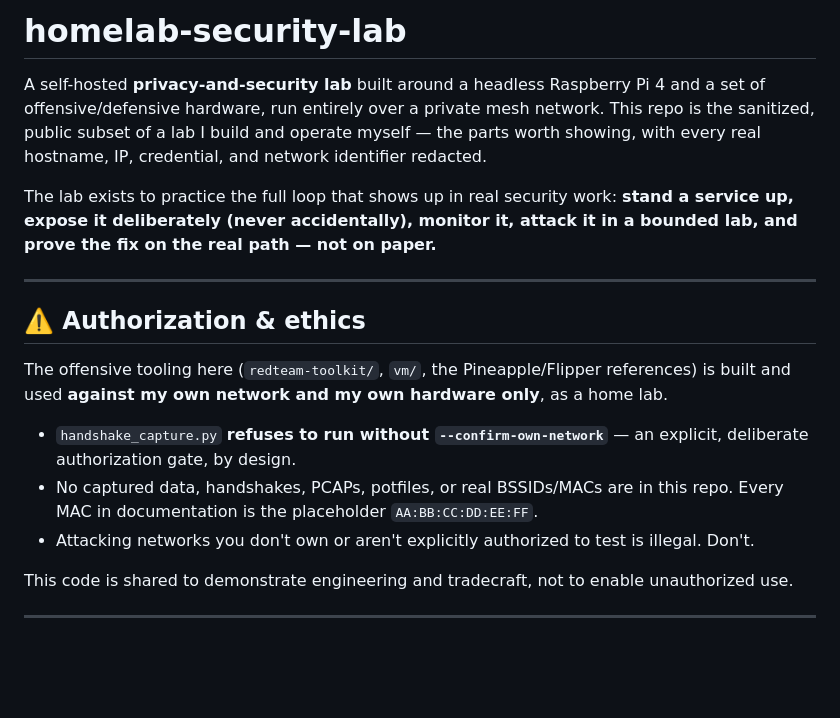
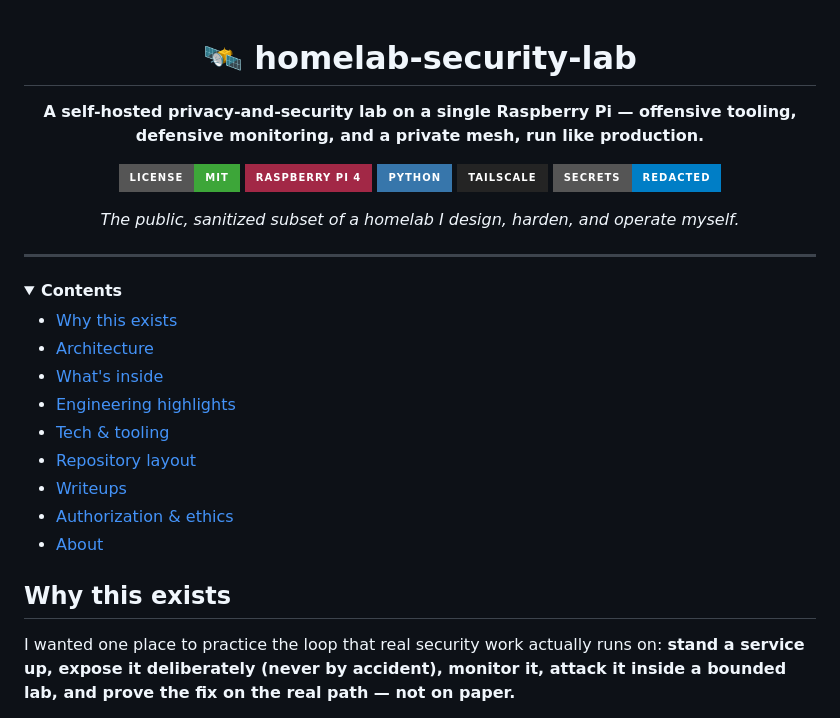
Before and after one commit to GeckoKing9/homelab-security-lab, a Markdown page: README.md, the part around one of its changes. Drawn GitHub-style; folded sections open; badges without logos; blank space fills up the shorter version.

```diff
--- a/README.md
+++ b/README.md
@@ -1,28 +1,39 @@
-# homelab-security-lab
+<div align="center">
 
-A self-hosted **privacy-and-security lab** built around a headless Raspberry Pi 4 and a set of
-offensive/defensive hardware, run entirely over a private mesh network. This repo is the
-sanitized, public subset of a lab I build and operate myself — the parts worth showing, with
-every real hostname, IP, credential, and network identifier redacted.
+# 🛰️ homelab-security-lab
 
-The lab exists to practice the full loop that shows up in real security work: **stand a service
-up, expose it deliberately (never accidentally), monitor it, attack it in a bounded lab, and
-prove the fix on the real path — not on paper.**
+**A self-hosted privacy-and-security lab on a single Raspberry Pi — offensive tooling, defensive monitoring, and a private mesh, run like production.**
+
+[![License: MIT](https://img.shields.io/badge/License-MIT-3da639?style=for-the-badge)](LICENSE)
+![Platform](https://img.shields.io/badge/Raspberry%20Pi%204-A22846?style=for-the-badge&logo=raspberrypi&logoColor=white)
+![Python](https://img.shields.io/badge/Python-3776AB?style=for-the-badge&logo=python&logoColor=white)
+![Tailscale](https://img.shields.io/badge/Tailscale-242424?style=for-the-badge&logo=tailscale&logoColor=white)
+![Sanitized](https://img.shields.io/badge/secrets-redacted-informational?style=for-the-badge)
+
+*The public, sanitized subset of a homelab I design, harden, and operate myself.*
+
+</div>
 
 ---
 
-## ⚠️ Authorization & ethics
+<details>
+<summary><b>Contents</b></summary>
 
-The offensive tooling here (`redteam-toolkit/`, `vm/`, the Pineapple/Flipper references) is built
-and used **against my own network and my own hardware only**, as a home lab.
+- [Why this exists](#why-this-exists)
+- [Architecture](#architecture)
+- [What's inside](#whats-inside)
+- [Engineering highlights](#engineering-highlights)
+- [Tech & tooling](#tech--tooling)
+- [Repository layout](#repository-layout)
+- [Writeups](#writeups)
+- [Authorization & ethics](#authorization--ethics)
+- [About](#about)
 
-- `handshake_capture.py` **refuses to run without `--confirm-own-network`** — an explicit,
-  deliberate authorization gate, by design.
-- No captured data, handshakes, PCAPs, potfiles, or real BSSIDs/MACs are in this repo. Every MAC
-  in documentation is the placeholder `AA:BB:CC:DD:EE:FF`.
-- Attacking networks you don't own or aren't explicitly authorized to test is illegal. Don't.
+</details>
 
-This code is shared to demonstrate engineering and tradecraft, not to enable unauthorized use.
+## Why this exists
 
----
+I wanted one place to practice the loop that real security work actually runs on: **stand a service
+up, expose it deliberately (never by accident), monitor it, attack it inside a bounded lab, and
+prove the fix on the real path — not on paper.**
 
```
Also changed, not shown: other parts of README.md (+136 -47 lines).
